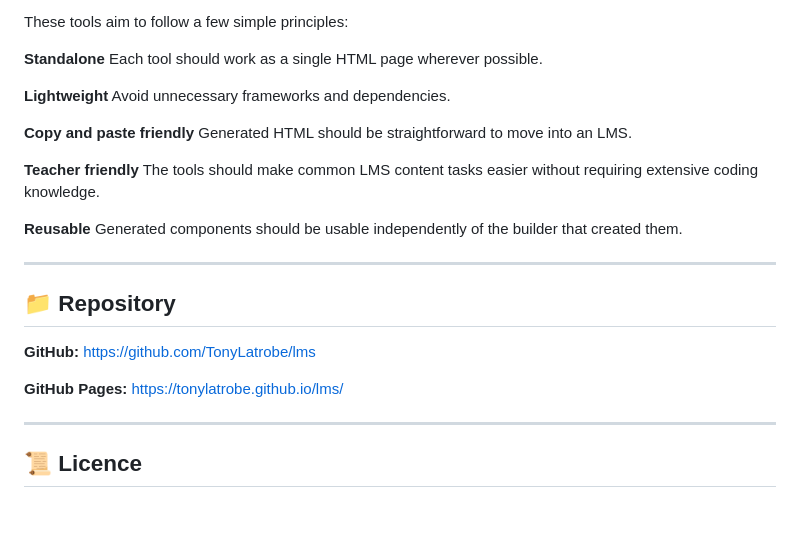
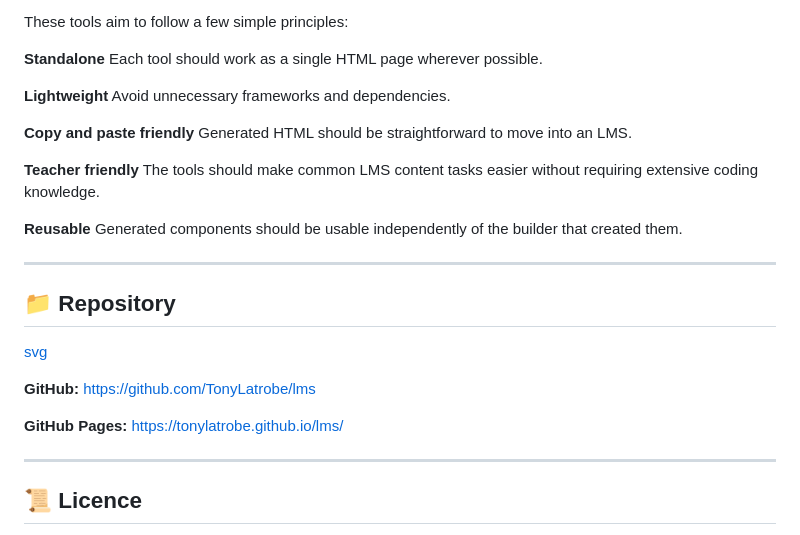
Before and after one commit to TonyLatrobe/lms, a Markdown page: README.md, the part around one of its changes. GitHub-like rendering; blank space fills up the shorter version.

```diff
--- a/README.md
+++ b/README.md
@@ -124,29 +203,24 @@ The generated content is intended to be self-contained so it can be embedded dir
 These tools aim to follow a few simple principles:
 
-**Standalone**
-Each tool should work as a single HTML page wherever possible.
+**Standalone** Each tool should work as a single HTML page wherever possible.
 
-**Lightweight**
-Avoid unnecessary frameworks and dependencies.
+**Lightweight** Avoid unnecessary frameworks and dependencies.
 
-**Copy and paste friendly**
-Generated HTML should be straightforward to move into an LMS.
+**Copy and paste friendly** Generated HTML should be straightforward to move into an LMS.
 
-**Teacher friendly**
-The tools should make common LMS content tasks easier without requiring extensive coding knowledge.
+**Teacher friendly** The tools should make common LMS content tasks easier without requiring extensive coding knowledge.
 
-**Reusable**
-Generated components should be usable independently of the builder that created them.
+**Reusable** Generated components should be usable independently of the builder that created them.
 
 ---
 
 ## 📁 Repository
 
-**GitHub:**
-https://github.com/TonyLatrobe/lms
+[svg](https://github.com/TonyLatrobe/lms#-repository)
 
-**GitHub Pages:**
-https://tonylatrobe.github.io/lms/
+**GitHub:** https://github.com/TonyLatrobe/lms
+
+**GitHub Pages:** [https://tonylatrobe.github.io/lms/](https://tonylatrobe.github.io/lms/)
 
 ---
 
```
Also changed, not shown: other parts of README.md (+101 -20 lines).
